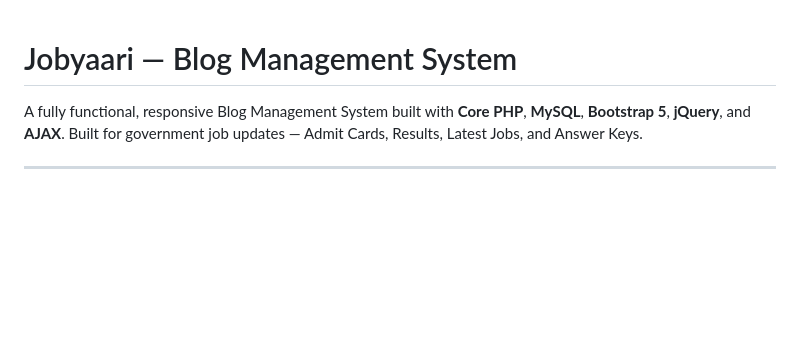
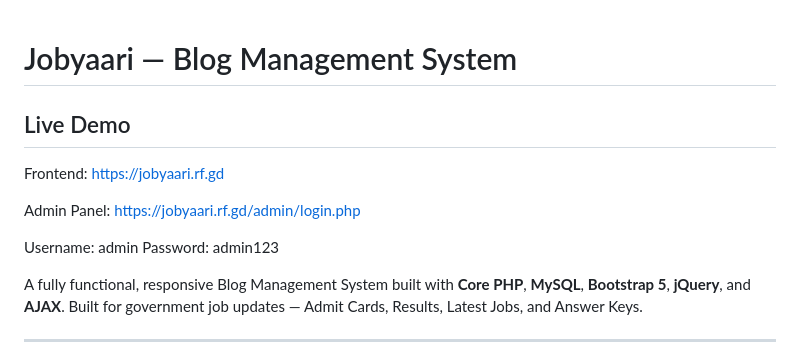
Before and after one commit to SarveshBarale/JobYaari-Developer-Assessment, a Markdown page: README.md, the part around the change. Drawn GitHub-style; blank space fills up the shorter version.

Commit message:
Update README with live demo and admin panel info
Added live demo links and admin credentials to README.

```diff
--- a/README.md
+++ b/README.md
@@ -1,4 +1,12 @@
 # Jobyaari — Blog Management System
+## Live Demo
+
+Frontend: https://jobyaari.rf.gd
+
+Admin Panel: https://jobyaari.rf.gd/admin/login.php
+
+Username: admin
+Password: admin123
 
 A fully functional, responsive Blog Management System built with **Core PHP**, **MySQL**, **Bootstrap 5**, **jQuery**, and **AJAX**. Built for government job updates — Admit Cards, Results, Latest Jobs, and Answer Keys.
 
```
